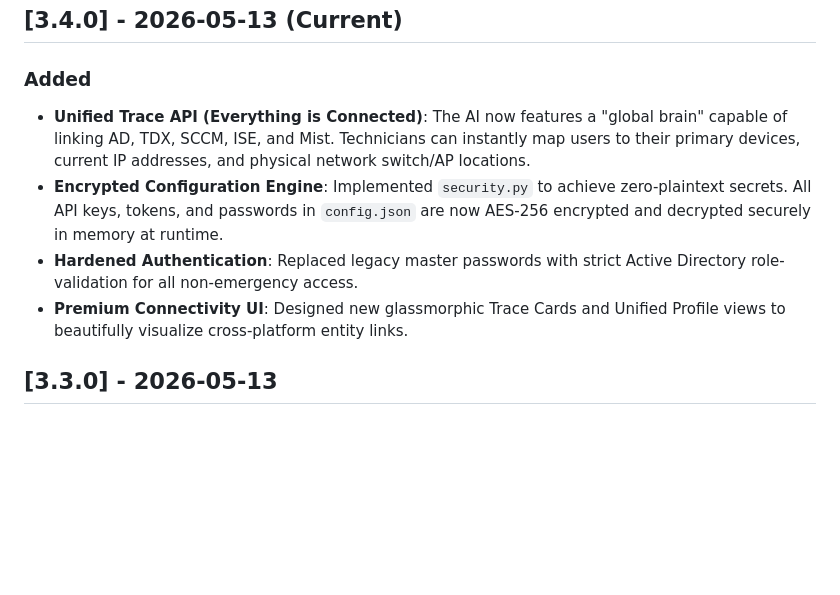
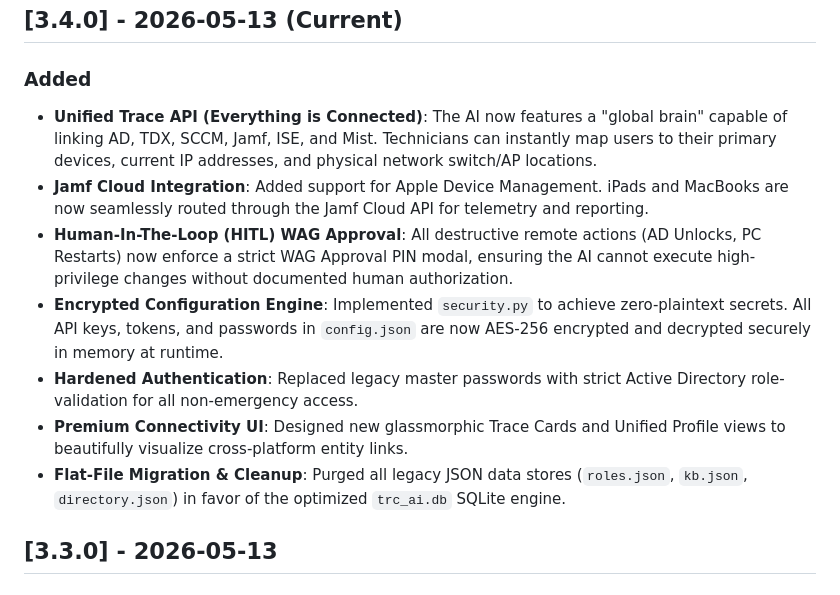
Before and after one commit to shadman1996/AI-For-TRC, a Markdown page: docs/CHANGELOG.md, the part around the change. Rendered like a GitHub page; blank space fills up the shorter version.

```diff
--- a/docs/CHANGELOG.md
+++ b/docs/CHANGELOG.md
@@ -4,10 +4,13 @@ All notable changes to this project will be documented in this file.
 
 ## [3.4.0] - 2026-05-13 (Current)
 ### Added
-- **Unified Trace API (Everything is Connected)**: The AI now features a "global brain" capable of linking AD, TDX, SCCM, ISE, and Mist. Technicians can instantly map users to their primary devices, current IP addresses, and physical network switch/AP locations.
+- **Unified Trace API (Everything is Connected)**: The AI now features a "global brain" capable of linking AD, TDX, SCCM, Jamf, ISE, and Mist. Technicians can instantly map users to their primary devices, current IP addresses, and physical network switch/AP locations.
+- **Jamf Cloud Integration**: Added support for Apple Device Management. iPads and MacBooks are now seamlessly routed through the Jamf Cloud API for telemetry and reporting.
+- **Human-In-The-Loop (HITL) WAG Approval**: All destructive remote actions (AD Unlocks, PC Restarts) now enforce a strict WAG Approval PIN modal, ensuring the AI cannot execute high-privilege changes without documented human authorization.
 - **Encrypted Configuration Engine**: Implemented `security.py` to achieve zero-plaintext secrets. All API keys, tokens, and passwords in `config.json` are now AES-256 encrypted and decrypted securely in memory at runtime.
 - **Hardened Authentication**: Replaced legacy master passwords with strict Active Directory role-validation for all non-emergency access.
 - **Premium Connectivity UI**: Designed new glassmorphic Trace Cards and Unified Profile views to beautifully visualize cross-platform entity links.
+- **Flat-File Migration & Cleanup**: Purged all legacy JSON data stores (`roles.json`, `kb.json`, `directory.json`) in favor of the optimized `trc_ai.db` SQLite engine.
 
 ## [3.3.0] - 2026-05-13
 ### Added
```
Also changed, not shown: README.md (+4 -4 lines), docs/TRC_AI_Project_Summary.md (+13 -9 lines).
